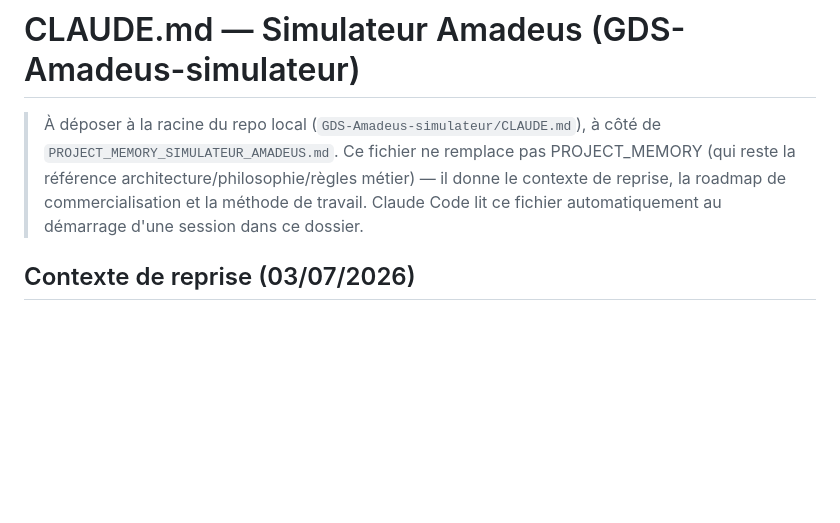
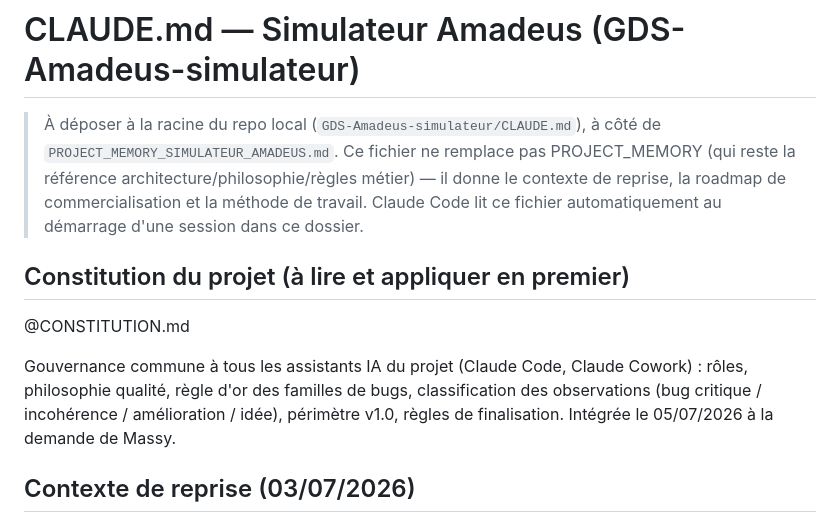
Before and after one commit to Massyux/GDS-Amadeus-simulateur, a Markdown page: CLAUDE.md, the part around the change. Rendered like a GitHub page; blank space fills up the shorter version.

Commit message:
Ajout de la constitution du projet (gouvernance IA) et import dans CLAUDE.md

```diff
--- a/CLAUDE.md
+++ b/CLAUDE.md
@@ -5,6 +5,15 @@
 > la référence architecture/philosophie/règles métier) — il donne le contexte de reprise,
 > la roadmap de commercialisation et la méthode de travail. Claude Code lit ce fichier
 > automatiquement au démarrage d'une session dans ce dossier.
+
+## Constitution du projet (à lire et appliquer en premier)
+
+@CONSTITUTION.md
+
+Gouvernance commune à tous les assistants IA du projet (Claude Code, Claude Cowork) : rôles,
+philosophie qualité, règle d'or des familles de bugs, classification des observations
+(bug critique / incohérence / amélioration / idée), périmètre v1.0, règles de finalisation.
+Intégrée le 05/07/2026 à la demande de Massy.
 
 ## Contexte de reprise (03/07/2026)
 
```
Also changed, not shown: CONSTITUTION.md (added, +97 -0 lines).
